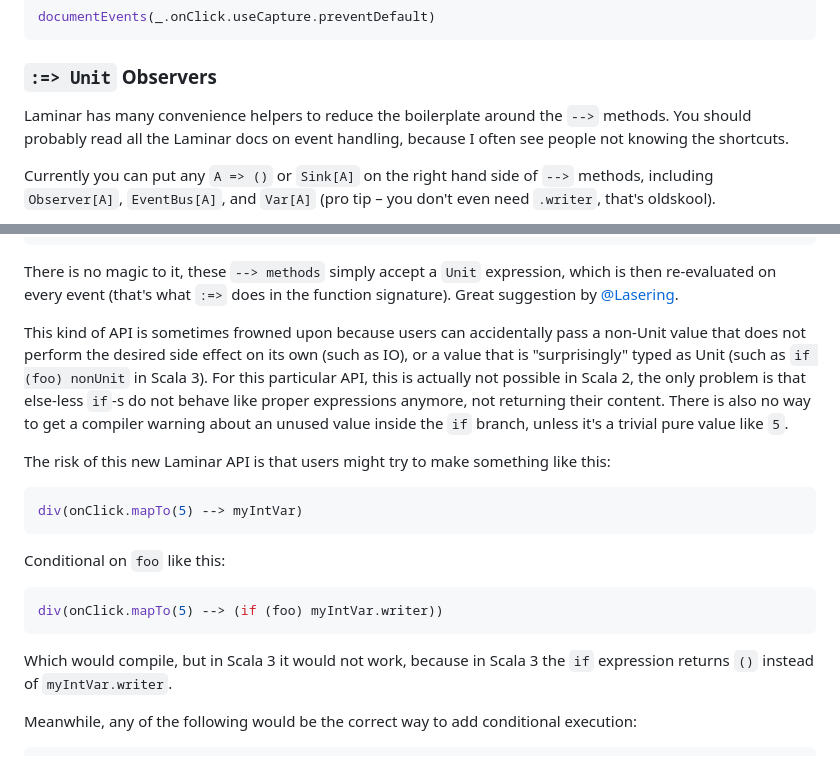
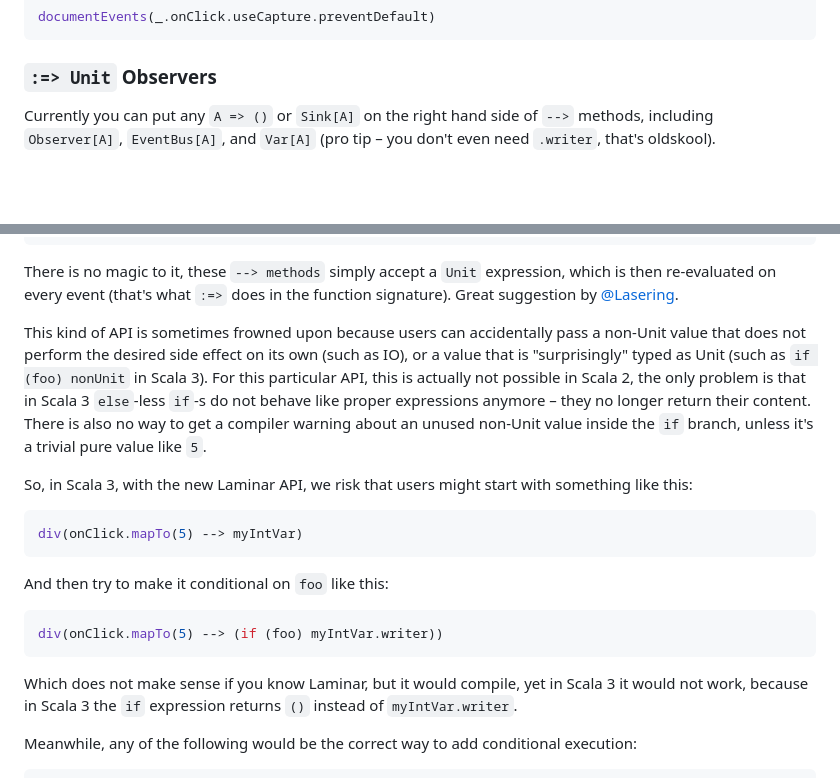
Before and after one commit to raquo/Laminar, a Markdown page: website/blog/2023-02-20-laminar-v15.0.0.md, 2 parts joined by grey strips. Drawn GitHub-style; blank space fills up the shorter version.

Commit message:
Docs: Polish wording

````diff
--- a/website/blog/2023-02-20-laminar-v15.0.0.md
+++ b/website/blog/2023-02-20-laminar-v15.0.0.md
@@ -221,8 +221,6 @@ documentEvents(_.onClick.useCapture.preventDefault)
 
 ### `:=> Unit` Observers
 
-Laminar has many convenience helpers to reduce the boilerplate around the `-->` methods. You should probably read all the Laminar docs on event handling, because I often see people not knowing the shortcuts.
-
 Currently you can put any `A => ()` or `Sink[A]` on the right hand side of `-->` methods, including `Observer[A]`, `EventBus[A]`, and `Var[A]` (pro tip – you don't even need `.writer`, that's oldskool).
 
 We have a lot of helpers and convenience methods optimized to make use of this to reduce boilerplate, for example:
@@ -252,21 +250,21 @@ input(
 
 There is no magic to it, these `--> methods` simply accept a `Unit` expression, which is then re-evaluated on every event (that's what `:=>` does in the function signature). Great suggestion by [@Lasering](https://github.com/Lasering).
 
-This kind of API is sometimes frowned upon because users can accidentally pass a non-Unit value that does not perform the desired side effect on its own (such as IO), or a value that is "surprisingly" typed as Unit (such as `if (foo) nonUnit` in Scala 3). For this particular API, this is actually not possible in Scala 2, the only problem is that else-less `if`-s do not behave like proper expressions anymore, not returning their content. There is also no way to get a compiler warning about an unused value inside the `if` branch, unless it's a trivial pure value like `5`.
+This kind of API is sometimes frowned upon because users can accidentally pass a non-Unit value that does not perform the desired side effect on its own (such as IO), or a value that is "surprisingly" typed as Unit (such as `if (foo) nonUnit` in Scala 3). For this particular API, this is actually not possible in Scala 2, the only problem is that in Scala 3 `else`-less `if`-s do not behave like proper expressions anymore – they no longer return their content. There is also no way to get a compiler warning about an unused non-Unit value inside the `if` branch, unless it's a trivial pure value like `5`.
 
-The risk of this new Laminar API is that users might try to make something like this:
+So, in Scala 3, with the new Laminar API, we risk that users might start with something like this:
 
 ```scala
 div(onClick.mapTo(5) --> myIntVar)
 ```
 
-Conditional on `foo` like this:
+And then try to make it conditional on `foo` like this:
 
 ```scala
 div(onClick.mapTo(5) --> (if (foo) myIntVar.writer))
 ```
 
-Which would compile, but in Scala 3 it would not work, because in Scala 3 the `if` expression returns `()` instead of `myIntVar.writer`.
+Which does not make sense if you know Laminar, but it would compile, yet in Scala 3 it would not work, because in Scala 3 the `if` expression returns `()` instead of `myIntVar.writer`.
 
 Meanwhile, any of the following would be the correct way to add conditional execution:
 
````
